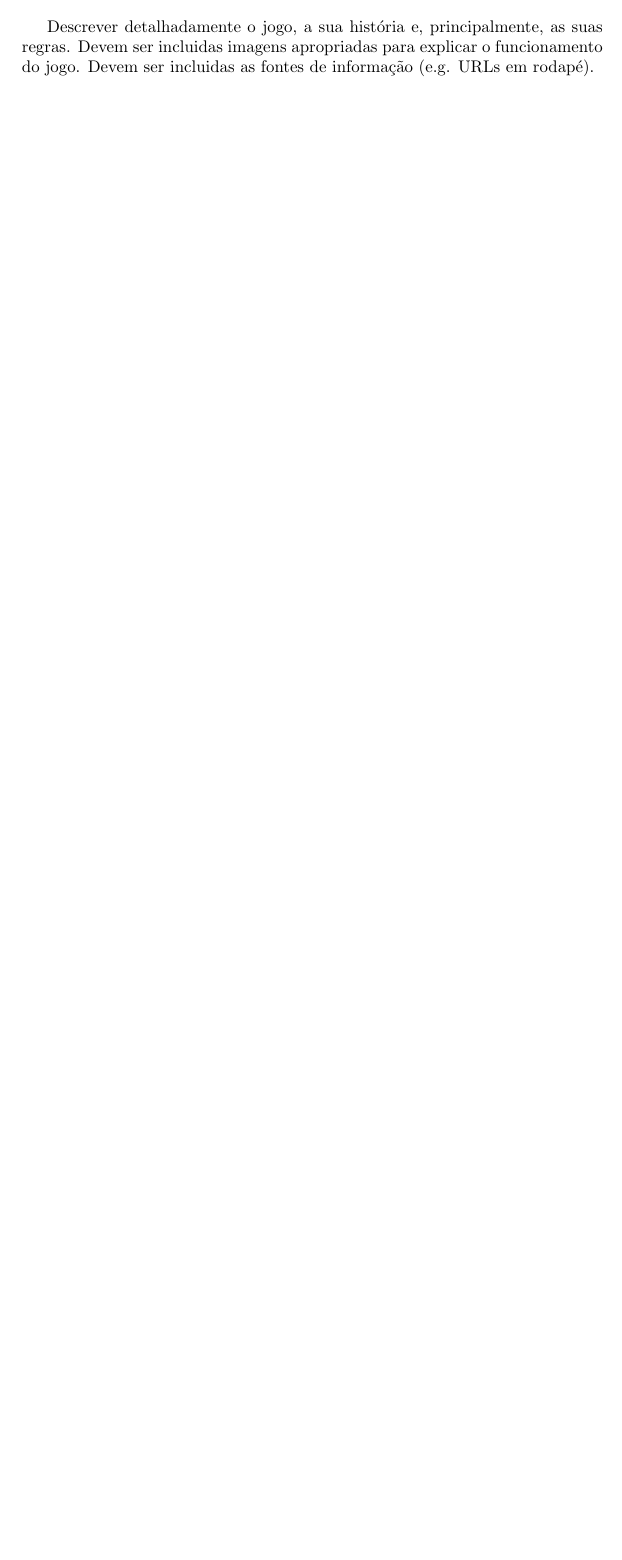
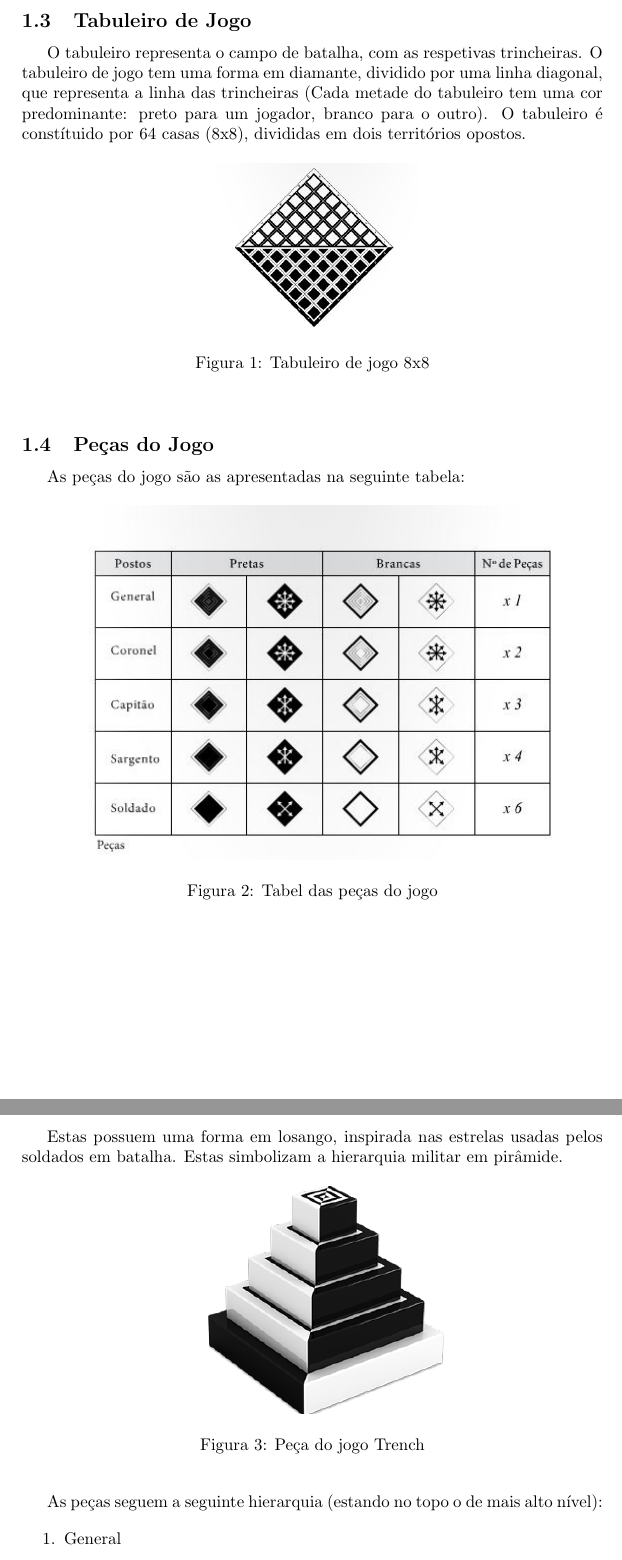
Before and after one commit to kevinamorim/PLOG-Trench, a LaTeX document (relatorio/template.tex): part of page 2 of 2 before the commit and two parts of pages 3 and 4 of 4 after it, the two joined at a grey line, cut at the place of the change, the shorter picture padded with empty space. Compiled offline with pdfLaTeX.

Commit message:
Relatório: Descrição do jogo

```diff
--- a/relatorio/template.tex
+++ b/relatorio/template.tex
@@ -78,6 +78,3 @@ Luís Magalhães - 201207224 \\
 %%%%%%%%%%%%%%%%%%%%%%%%%%
 \section{O Jogo TRENCH}
 
-Descrever detalhadamente o jogo, a sua história e, principalmente, as suas regras.
-Devem ser incluidas imagens apropriadas para explicar o funcionamento do jogo.
-Devem ser incluidas as fontes de informação (e.g. URLs em rodapé).
@@ -83,0 +102,23 @@ Devem ser incluidas as fontes de informação (e.g. URLs em rodapé).
+\subsection{Tabuleiro de Jogo}
+
+O tabuleiro representa o campo de batalha, com as respetivas trincheiras.
+O tabuleiro de jogo tem uma forma em diamante, dividido por uma linha diagonal, que representa a linha das trincheiras (Cada metade do tabuleiro tem uma cor predominante: preto para um jogador, branco para o outro).
+O tabuleiro é constítuido por 64 casas (8x8), divididas em dois territórios opostos.
+
+\begin{figure}[h!]
+\begin{center}
+\includegraphics[scale=0.5]{img/board.jpg}
+\caption{Tabuleiro de jogo 8x8}
+\label{fig:1}
+\end{center}
+\end{figure}
+
+
+\subsection{Peças do Jogo}
+
+As peças do jogo são as apresentadas na seguinte tabela:
+
+\begin{figure}[h!]
+\begin{center}
+\includegraphics[scale=0.8]{img/pieces.jpg}
+\caption{Tabel das peças do jogo}
@@ -83,0 +131,15 @@ Devem ser incluidas as fontes de informação (e.g. URLs em rodapé).
+Estas possuem uma forma em losango, inspirada nas estrelas usadas pelos soldados em batalha. Estas simbolizam a hierarquia militar em pirâmide.
+
+\begin{figure}[h!]
+\begin{center}
+\includegraphics[scale=0.5]{img/piece.png}
+\caption{Peça do jogo Trench}
+\label{fig:3}
+\end{center}
+\end{figure}
+
+As peças seguem a seguinte hierarquia (estando no topo o de mais alto nível):
+
+\begin{enumerate}
+	\item General
+	\item Coronel
```
Also changed, not shown: relatorio/img/board.jpg (added), relatorio/img/game-cover.jpg (added), relatorio/img/piece.png (added), relatorio/img/pieces.jpg (added), relatorio/template.pdf, relatorio/template.tex (31 more changed lines), 1 other file.
